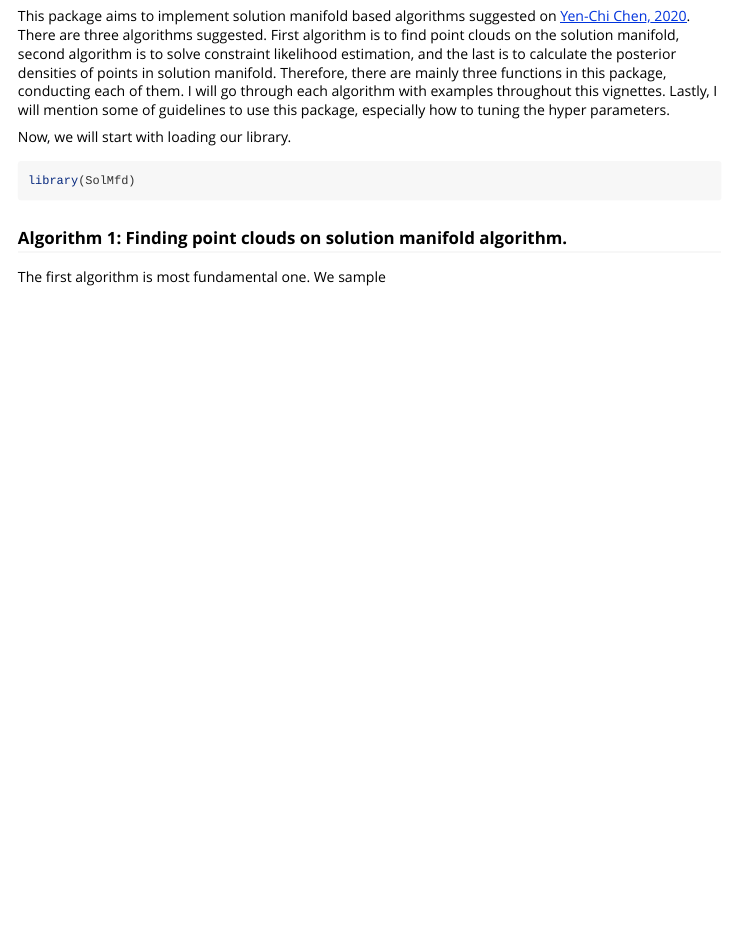
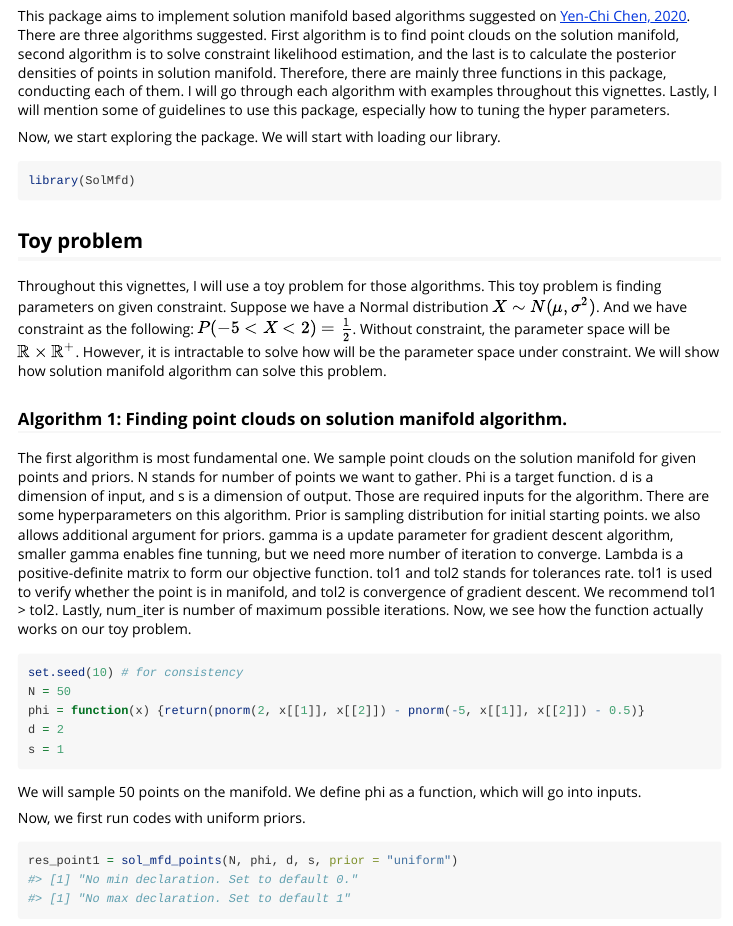
Before and after one commit to wldyddl5510/SolMfd, an R Markdown document (vignettes/SolMfd_vignette.Rmd): the page in a window 1100 px wide, from 460 px down. Rendered offline with R 4.5, knitr and Pandoc, with nearby package versions; some code elsewhere in the file could not run offline; long lines of code are wrapped.

Commit message:
Built revised one

````diff
--- a/vignettes/SolMfd_vignette.Rmd
+++ b/vignettes/SolMfd_vignette.Rmd
@@ -28,12 +28,32 @@ Solution manifold algorithm is an algorithm to find the solution of a given func
 
 This package aims to implement solution manifold based algorithms suggested on [Yen-Chi Chen, 2020][1]. There are three algorithms suggested. First algorithm is to find point clouds on the solution manifold, second algorithm is to solve constraint likelihood estimation, and the last is to calculate the posterior densities of points in solution manifold. Therefore, there are mainly three functions in this package, conducting each of them. I will go through each algorithm with examples throughout this vignettes. Lastly, I will mention some of guidelines to use this package, especially how to tuning the hyper parameters.
 
-Now, we will start with loading our library.
+Now, we start exploring the package. We will start with loading our library.
 
 ```{r setup}
 library(SolMfd)
 ```
 
+## Toy problem
+
+Throughout this vignettes, I will use a toy problem for those algorithms. This toy problem is finding parameters on given constraint. Suppose we have a Normal distribution $X \sim N(\mu, \sigma^2)$. And we have constraint as the following: $P(-5 < X < 2) = \frac{1}{2}$. Without constraint, the parameter space will be $\mathbb{R} \times \mathbb{R}^{+}$. However, it is intractable to solve how will be the parameter space under constraint. We will show how solution manifold algorithm can solve this problem.
+
 ### Algorithm 1: Finding point clouds on solution manifold algorithm.
 
-The first algorithm is most fundamental one. We sample
+The first algorithm is most fundamental one. We sample point clouds on the solution manifold for given points and priors.
+N stands for number of points we want to gather. Phi is a target function. d is a dimension of input, and s is a dimension of output. Those are required inputs for the algorithm.
+There are some hyperparameters on this algorithm. Prior is sampling distribution for initial starting points. we also allows additional argument for priors. gamma is a update parameter for gradient descent algorithm, smaller gamma enables fine tunning, but we need more number of iteration to converge. Lambda is a positive-definite matrix to form our objective function. tol1 and tol2 stands for tolerances rate. tol1 is used to verify whether the point is in manifold, and tol2 is convergence of gradient descent. We recommend tol1 > tol2. Lastly, num_iter is number of maximum possible iterations.
+Now, we see how the function actually works on our toy problem.
+```{r}
+set.seed(10) # for consistency
+N = 50
+phi = function(x) {return(pnorm(2, x[[1]], x[[2]]) - pnorm(-5, x[[1]], x[[2]]) - 0.5)}
+d = 2
+s = 1
+```
+
+We will sample 50 points on the manifold. We define phi as a function, which will go into inputs.
+
+Now, we first run codes with uniform priors.
+```{r}
+res_point1 = sol_mfd_points(N, phi, d, s, prior = "uniform")
````
Also changed, not shown: vignettes/SolMfd_vignette.Rmd (11 more changed lines).
